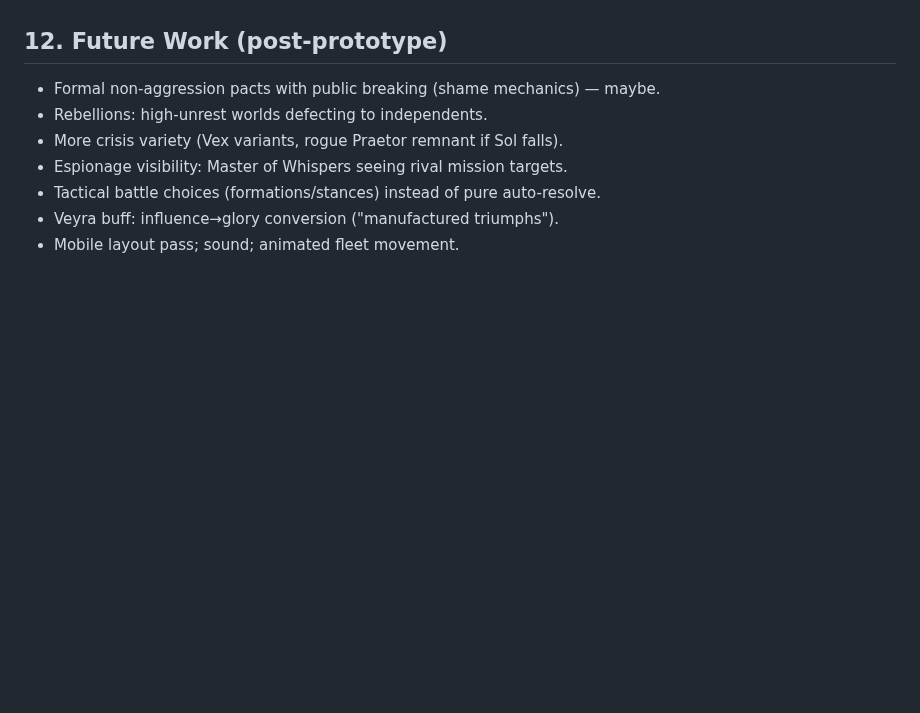
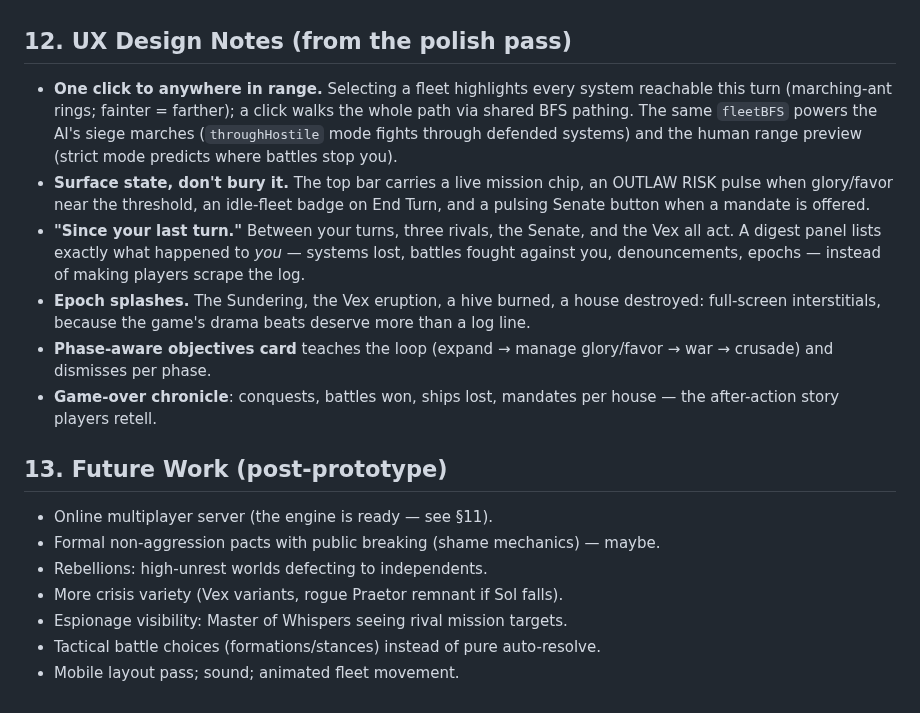
Before and after one commit to AlexBBIO/Imperator-Maximus, a Markdown page: DESIGN.md, the part around the change. GitHub-like rendering; blank space fills up the shorter version.

```diff
--- a/DESIGN.md
+++ b/DESIGN.md
@@ -203,12 +203,34 @@ This is what makes the next step cheap:
   stays out-of-band — the game deliberately has no formal treaties, because
   the whole point is that promises between houses aren't enforceable.
 
-## 12. Future Work (post-prototype)
+## 12. UX Design Notes (from the polish pass)
 
+- **One click to anywhere in range.** Selecting a fleet highlights every
+  system reachable this turn (marching-ant rings; fainter = farther); a click
+  walks the whole path via shared BFS pathing. The same `fleetBFS` powers the
+  AI's siege marches (`throughHostile` mode fights through defended systems)
+  and the human range preview (strict mode predicts where battles stop you).
+- **Surface state, don't bury it.** The top bar carries a live mission chip,
+  an OUTLAW RISK pulse when glory/favor near the threshold, an idle-fleet
+  badge on End Turn, and a pulsing Senate button when a mandate is offered.
+- **"Since your last turn."** Between your turns, three rivals, the Senate,
+  and the Vex all act. A digest panel lists exactly what happened to *you* —
+  systems lost, battles fought against you, denouncements, epochs — instead
+  of making players scrape the log.
+- **Epoch splashes.** The Sundering, the Vex eruption, a hive burned, a house
+  destroyed: full-screen interstitials, because the game's drama beats
+  deserve more than a log line.
+- **Phase-aware objectives card** teaches the loop (expand → manage
+  glory/favor → war → crusade) and dismisses per phase.
+- **Game-over chronicle**: conquests, battles won, ships lost, mandates per
+  house — the after-action story players retell.
+
+## 13. Future Work (post-prototype)
+
+- Online multiplayer server (the engine is ready — see §11).
 - Formal non-aggression pacts with public breaking (shame mechanics) — maybe.
 - Rebellions: high-unrest worlds defecting to independents.
 - More crisis variety (Vex variants, rogue Praetor remnant if Sol falls).
 - Espionage visibility: Master of Whispers seeing rival mission targets.
 - Tactical battle choices (formations/stances) instead of pure auto-resolve.
-- Veyra buff: influence→glory conversion ("manufactured triumphs").
 - Mobile layout pass; sound; animated fleet movement.
```
Also changed, not shown: README.md (+8 -4 lines), docs/screenshot-map.png, docs/screenshot-midgame.png, docs/screenshot-sundering.png (added), 10 other files.
